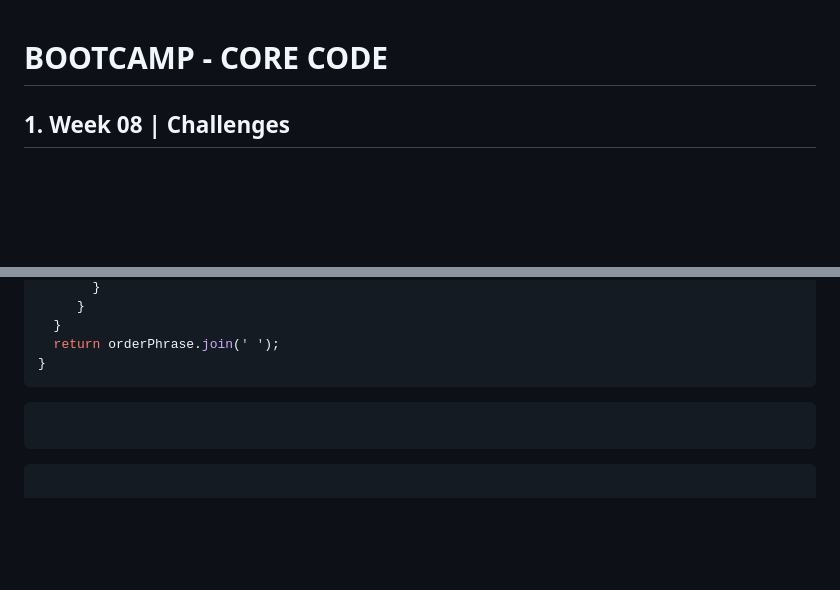
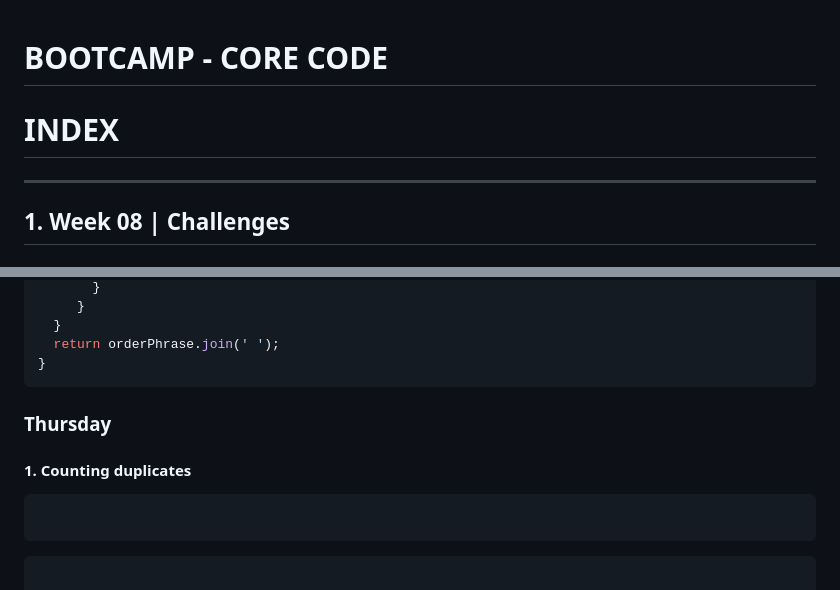
Before and after one commit to EveCS/Bootcamps_Eve, a Markdown page: CoreCode-io.md, 2 parts joined by grey strips. GitHub-like rendering; blank space fills up the shorter version.

````diff
--- a/CoreCode-io.md
+++ b/CoreCode-io.md
@@ -1,4 +1,8 @@
 # BOOTCAMP - CORE CODE
+
+# INDEX
+
+_________________________________________________
 
 ## 1. Week 08 | Challenges
 
@@ -175,7 +179,8 @@ function order(words){
   return orderPhrase.join(' ');
 }
 ```
-
+### Thursday
+#### 1. Counting duplicates
 ```
 ```
 
````
